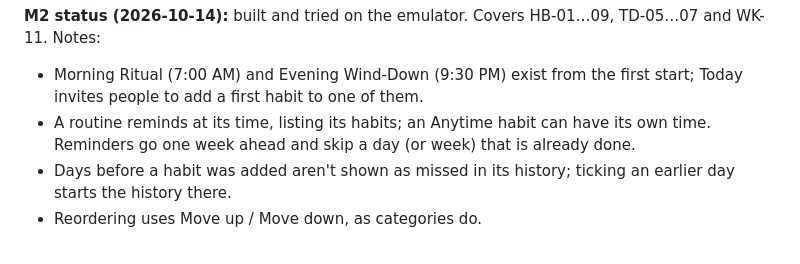
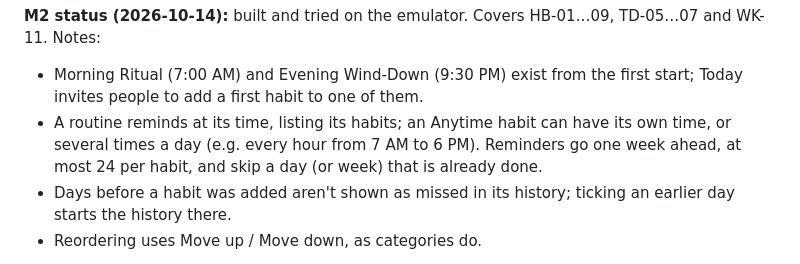
Before and after one commit to Yabsera-Haile/daybloom, a Markdown page: docs/PLAN.md, the part around the change. Rendered like a GitHub page.

```diff
--- a/docs/PLAN.md
+++ b/docs/PLAN.md
@@ -165,7 +165,7 @@ Each milestone ends with an installable build on a real phone.
 
 **M2 status (2026-10-14):** built and tried on the emulator. Covers HB-01…09, TD-05…07 and WK-11. Notes:
 - Morning Ritual (7:00 AM) and Evening Wind-Down (9:30 PM) exist from the first start; Today invites people to add a first habit to one of them.
-- A routine reminds at its time, listing its habits; an Anytime habit can have its own time. Reminders go one week ahead and skip a day (or week) that is already done.
+- A routine reminds at its time, listing its habits; an Anytime habit can have its own time, or several times a day (e.g. every hour from 7 AM to 6 PM). Reminders go one week ahead, at most 24 per habit, and skip a day (or week) that is already done.
 - Days before a habit was added aren't shown as missed in its history; ticking an earlier day starts the history there.
 - Reordering uses Move up / Move down, as categories do.
 
```
Also changed, not shown: docs/REQUIREMENTS.md (+1 -1 lines), docs/TEST_PLAN.md (+1 -0 lines).
